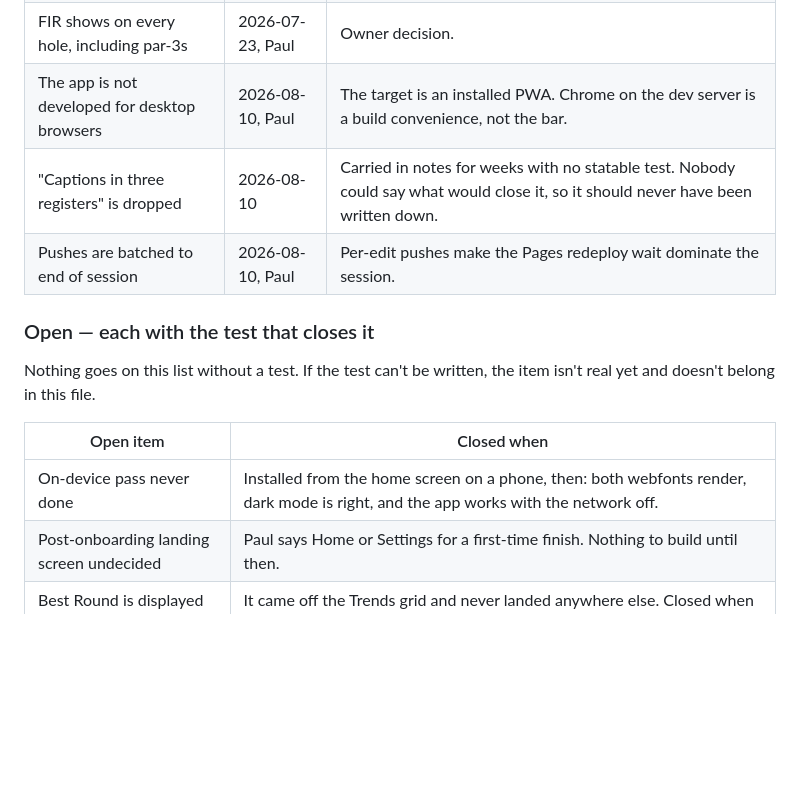
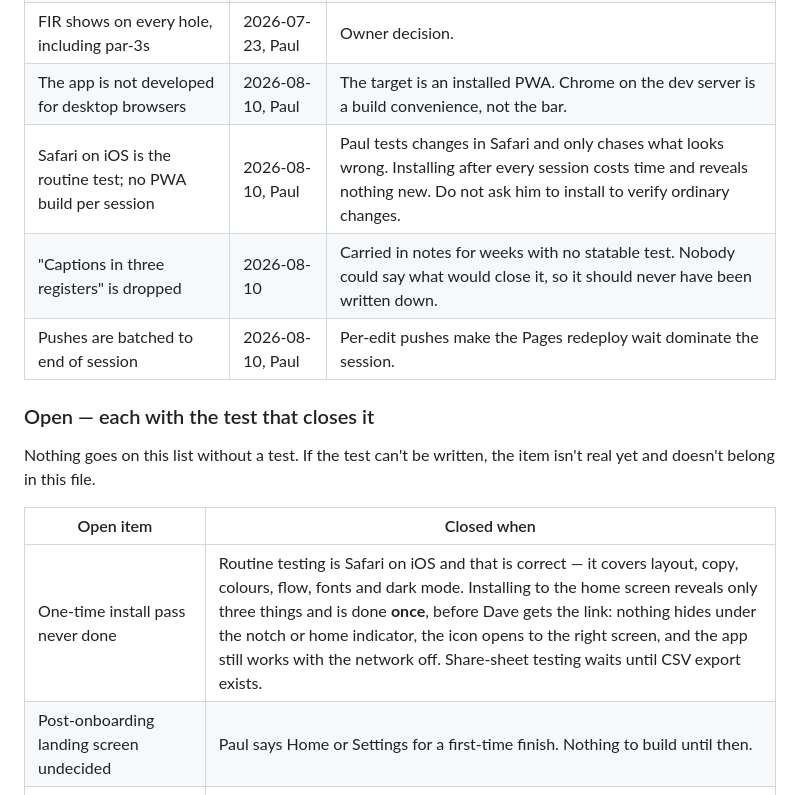
Before and after one commit to kamloopspaul-a11y/mt-paul-scorecard, a Markdown page: PROJECT.md, the part around the change. GitHub-like rendering; blank space fills up the shorter version.

Commit message:
PROJECT.md: correct the on-device entry I said was already fixed
Told Paul the entry was corrected, then never made the edit and pushed the
uncorrected file. Exactly the failure the same session's rules were written
to stop.

The old test imposed a workflow Paul does not use. Safari on iOS is his
routine check and covers nearly everything. Installing to the home screen
reveals three things only and happens once, before handoff.

```diff
--- a/PROJECT.md
+++ b/PROJECT.md
@@ -42,6 +42,7 @@ these again, don't: the reason is here, and re-litigating it costs Paul time he
 | Deep Analytics waits for twenty rounds | 2026-07-26, Paul | "Are there 20 rounds yet, yes-then render, no-stay hidden." Below that the windows aren't full and a "20 round" heading would be describing three. |
 | FIR shows on every hole, including par-3s | 2026-07-23, Paul | Owner decision. |
 | The app is not developed for desktop browsers | 2026-08-10, Paul | The target is an installed PWA. Chrome on the dev server is a build convenience, not the bar. |
+| Safari on iOS is the routine test; no PWA build per session | 2026-08-10, Paul | Paul tests changes in Safari and only chases what looks wrong. Installing after every session costs time and reveals nothing new. Do not ask him to install to verify ordinary changes. |
 | "Captions in three registers" is dropped | 2026-08-10 | Carried in notes for weeks with no statable test. Nobody could say what would close it, so it should never have been written down. |
 | Pushes are batched to end of session | 2026-08-10, Paul | Per-edit pushes make the Pages redeploy wait dominate the session. |
 
@@ -52,7 +53,7 @@ and doesn't belong in this file.
 
 | Open item | Closed when |
 |---|---|
-| On-device pass never done | Installed from the home screen on a phone, then: both webfonts render, dark mode is right, and the app works with the network off. |
+| One-time install pass never done | Routine testing is Safari on iOS and that is correct — it covers layout, copy, colours, flow, fonts and dark mode. Installing to the home screen reveals only three things and is done **once**, before Dave gets the link: nothing hides under the notch or home indicator, the icon opens to the right screen, and the app still works with the network off. Share-sheet testing waits until CSV export exists. |
 | Post-onboarding landing screen undecided | Paul says Home or Settings for a first-time finish. Nothing to build until then. |
 | Best Round is displayed nowhere | It came off the Trends grid and never landed anywhere else. Closed when it appears somewhere on Analytics. |
 | Membership ROI needs seeding for Dave | Dave's rounds played before install are counted in ROI and nowhere else. Two possible forms: a typed number, or a CSV out of Apple Numbers whose columns won't match ours. |
```
